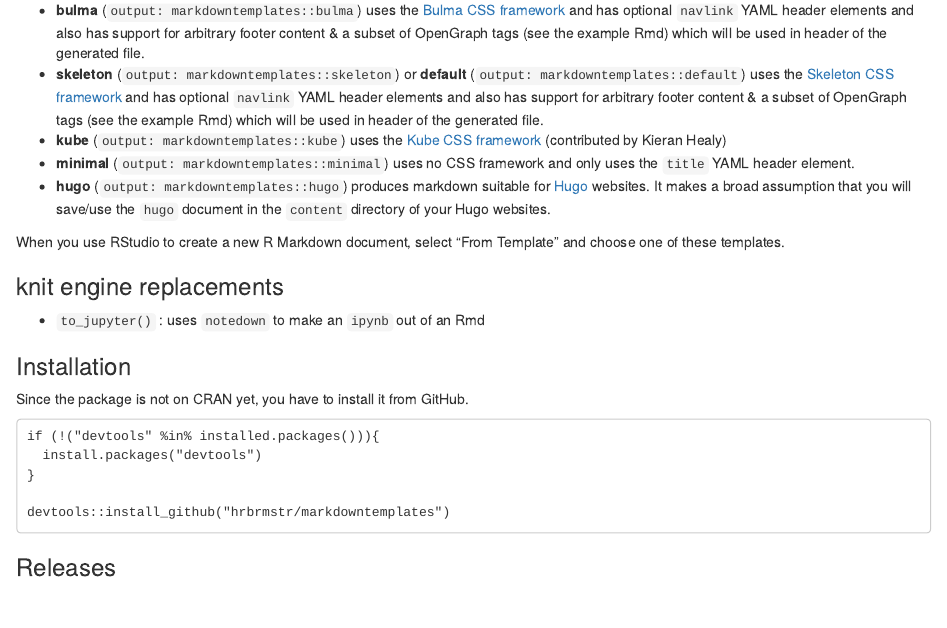
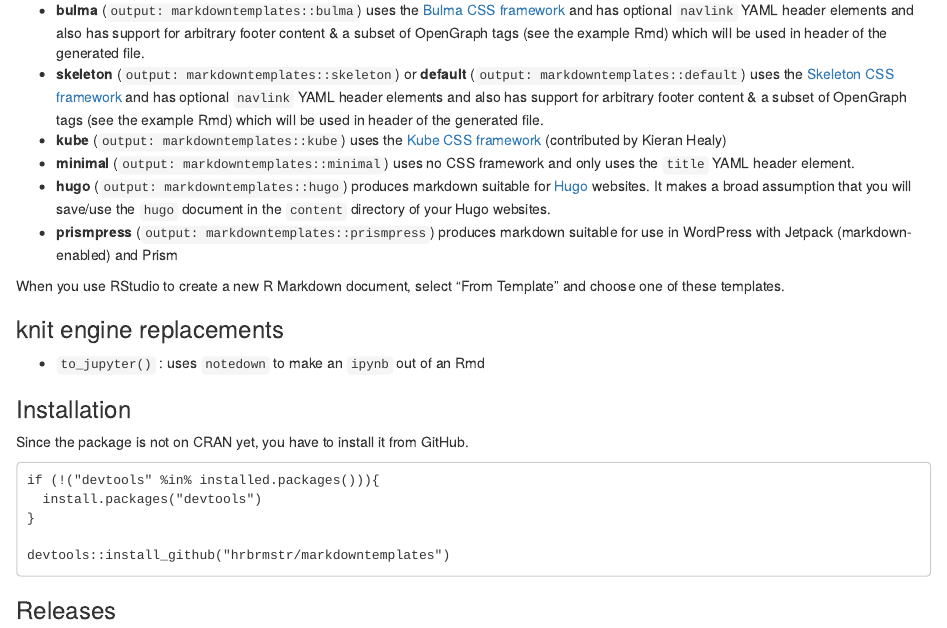
Before and after one commit to hrbrmstr/markdowntemplates, an R Markdown document (README.Rmd): the page in a window 1100 px wide, from 130 px down. The pictures show the output file README.html that the author committed with the source, opened offline.

Commit message:
prismpress README NEWS

```diff
--- a/README.Rmd
+++ b/README.Rmd
@@ -16,6 +16,7 @@ These are a set of alternate R markdown templates that do not use Bootstrap and
 - **kube** (`output: markdowntemplates::kube`) uses the [Kube CSS framework](https://imperavi.com/kube/) (contributed by Kieran Healy)
 - **minimal** (`output: markdowntemplates::minimal`) uses no CSS framework and only uses the `title` YAML header element.
 - **hugo** (`output: markdowntemplates::hugo`) produces markdown suitable for [Hugo](https://gohugo.io/) websites. It makes a broad assumption that you will save/use the `hugo` document in the `content` directory of your Hugo websites.
+- **prismpress** (`output: markdowntemplates::prismpress`) produces markdown suitable for use in WordPress with Jetpack (markdown-enabled) and Prism
 
 When you use RStudio to create a new R Markdown document, select "From Template" and choose one of these templates.
 
```
Also changed, not shown: README.html, README.md, 1 other file.
